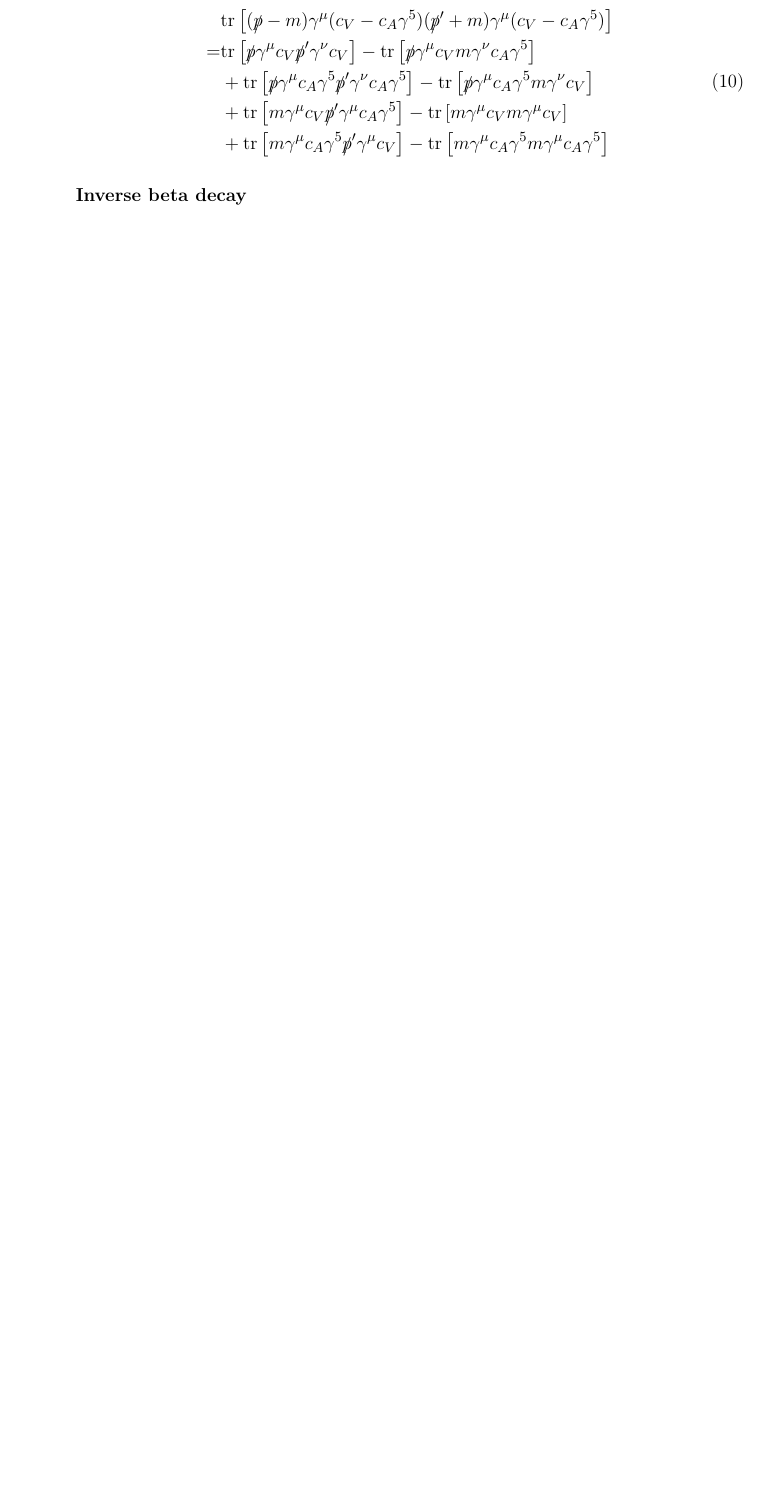
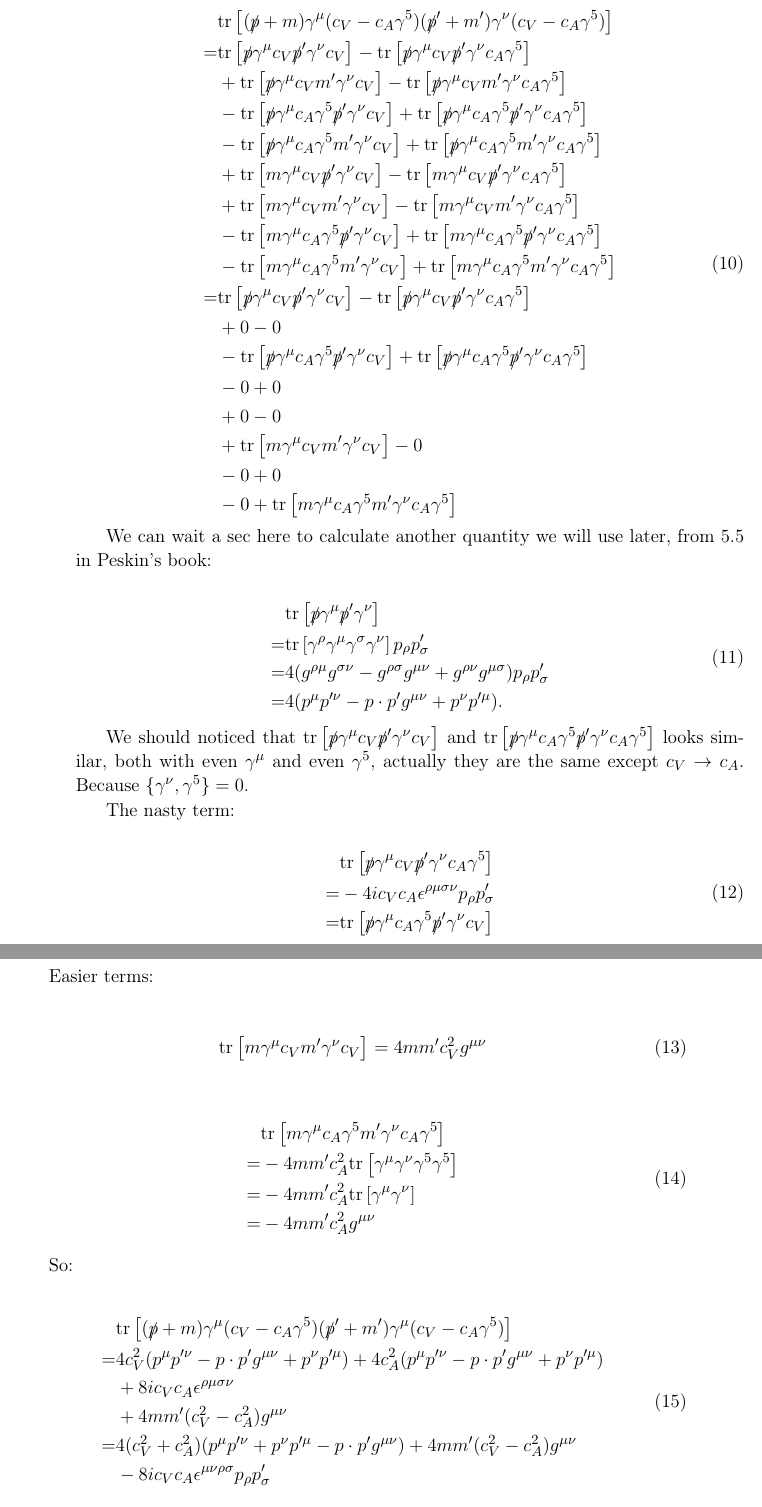
Before and after one commit to dachengx/cross_section, a LaTeX book (note/main.tex, which reads note/neutrino.tex): part of page 9 of 34 before the commit and two parts of pages 9 and 10 of 34 after it, the two joined at a grey line, cut so that both start at the same text, the shorter picture padded with empty space. Compiled offline with pdfLaTeX.

Commit message:
Apply lemma into amplitude

```diff
--- a/note/neutrino.tex
+++ b/note/neutrino.tex
@@ -155,13 +156,84 @@ Similar to 5.2 in Peskin's book,
 Proof a lemma, a useful general case for traces in week interaction:
 
 \eqnum{
-    &\mathrm{tr}\left[(\slashed{p}-m)\gamma^\mu(c_V-c_A\gamma^5)(\slashed{p}^\prime+m)\gamma^\mu(c_V-c_A\gamma^5)\right] \\
+    &\mathrm{tr}\left[(\slashed{p}+m)\gamma^\mu(c_V-c_A\gamma^5)(\slashed{p}^\prime+m^\prime)\gamma^\nu(c_V-c_A\gamma^5)\right] \\
     =& \mathrm{tr}\left[\slashed{p}\gamma^\mu c_V\slashed{p}^\prime\gamma^\nu c_V\right]
-    - \mathrm{tr}\left[\slashed{p}\gamma^\mu c_V m \gamma^\nu c_A\gamma^5\right] \\
-    &+ \mathrm{tr}\left[\slashed{p}\gamma^\mu c_A\gamma^5\slashed{p}^\prime\gamma^\nu c_A\gamma^5\right]
-    - \mathrm{tr}\left[\slashed{p}\gamma^\mu c_A\gamma^5 m \gamma^\nu c_V\right] \\
-    &+ \mathrm{tr}\left[m\gamma^\mu c_V \slashed{p}^\prime\gamma^\mu c_A\gamma^5\right]
-    - \mathrm{tr}\left[m\gamma^\mu c_V m \gamma^\mu c_V\right] \\
-    &+ \mathrm{tr}\left[m\gamma^\mu c_A\gamma^5 \slashed{p}^\prime\gamma^\mu c_V\right]
-    - \mathrm{tr}\left[m\gamma^\mu c_A\gamma^5 m \gamma^\mu c_A\gamma^5\right]
+    - \mathrm{tr}\left[\slashed{p}\gamma^\mu c_V\slashed{p}^\prime\gamma^\nu c_A\gamma^5\right] \\
+    &+ \mathrm{tr}\left[\slashed{p}\gamma^\mu c_V m^\prime \gamma^\nu c_V\right]
+    - \mathrm{tr}\left[\slashed{p}\gamma^\mu c_V m^\prime \gamma^\nu c_A\gamma^5\right] \\
+    &- \mathrm{tr}\left[\slashed{p}\gamma^\mu c_A\gamma^5\slashed{p}^\prime\gamma^\nu c_V\right]
+    + \mathrm{tr}\left[\slashed{p}\gamma^\mu c_A\gamma^5\slashed{p}^\prime\gamma^\nu c_A\gamma^5\right] \\
+    &- \mathrm{tr}\left[\slashed{p}\gamma^\mu c_A\gamma^5 m^\prime \gamma^\nu c_V\right]
+    + \mathrm{tr}\left[\slashed{p}\gamma^\mu c_A\gamma^5 m^\prime \gamma^\nu c_A\gamma^5\right] \\
+    &+ \mathrm{tr}\left[m\gamma^\mu c_V\slashed{p}^\prime\gamma^\nu c_V\right]
+    - \mathrm{tr}\left[m\gamma^\mu c_V\slashed{p}^\prime\gamma^\nu c_A\gamma^5\right] \\
+    &+ \mathrm{tr}\left[m\gamma^\mu c_V m^\prime \gamma^\nu c_V\right]
+    - \mathrm{tr}\left[m\gamma^\mu c_V m^\prime \gamma^\nu c_A\gamma^5\right] \\
+    &- \mathrm{tr}\left[m\gamma^\mu c_A\gamma^5\slashed{p}^\prime\gamma^\nu c_V\right]
+    + \mathrm{tr}\left[m\gamma^\mu c_A\gamma^5\slashed{p}^\prime\gamma^\nu c_A\gamma^5\right] \\
+    &- \mathrm{tr}\left[m\gamma^\mu c_A\gamma^5 m^\prime \gamma^\nu c_V\right]
+    + \mathrm{tr}\left[m\gamma^\mu c_A\gamma^5 m^\prime \gamma^\nu c_A\gamma^5\right] \\
+    =& \mathrm{tr}\left[\slashed{p}\gamma^\mu c_V\slashed{p}^\prime\gamma^\nu c_V\right]
+    - \mathrm{tr}\left[\slashed{p}\gamma^\mu c_V\slashed{p}^\prime\gamma^\nu c_A\gamma^5\right] \\
+    &+ 0
+    - 0 \\
+    &- \mathrm{tr}\left[\slashed{p}\gamma^\mu c_A\gamma^5\slashed{p}^\prime\gamma^\nu c_V\right]
+    + \mathrm{tr}\left[\slashed{p}\gamma^\mu c_A\gamma^5\slashed{p}^\prime\gamma^\nu c_A\gamma^5\right] \\
+    &- 0
+    + 0 \\
+    &+ 0
+    - 0 \\
+    &+ \mathrm{tr}\left[m\gamma^\mu c_V m^\prime \gamma^\nu c_V\right]
+    - 0 \\
+    &- 0
+    + 0 \\
+    &- 0
+    + \mathrm{tr}\left[m\gamma^\mu c_A\gamma^5 m^\prime \gamma^\nu c_A\gamma^5\right]
 }
+
+We can wait a sec here to calculate another quantity we will use later, from 5.5 in Peskin's book:
+
+\eqnum{
+    &\mathrm{tr}\left[\slashed{p}\gamma^\mu \slashed{p}^\prime\gamma^\nu \right] \\
+    =& \mathrm{tr}\left[\gamma^\rho \gamma^\mu \gamma^\sigma \gamma^\nu \right]p_\rho p_\sigma^\prime \\
+    =& 4(g^{\rho\mu}g^{\sigma\nu}-g^{\rho\sigma}g^{\mu\nu}+g^{\rho\nu}g^{\mu\sigma})p_\rho p_\sigma^\prime \\
+    =& 4(p^\mu p^{\prime\nu} - p\cdot p^\prime g^{\mu\nu} + p^\nu p^{\prime\mu}).
+}
+
+We should noticed that $\mathrm{tr}\left[\slashed{p}\gamma^\mu c_V\slashed{p}^\prime\gamma^\nu c_V\right]$
+and $\mathrm{tr}\left[\slashed{p}\gamma^\mu c_A\gamma^5\slashed{p}^\prime\gamma^\nu c_A\gamma^5\right]$ looks similar,
+both with even $\gamma^\mu$ and even $\gamma^5$, actually they are the same except $c_V \rightarrow c_A$.
+Because $\{\gamma^\nu,\gamma^5\}=0$.
+
+The nasty term:
+
+\eqnum{
+    &\mathrm{tr}\left[\slashed{p}\gamma^\mu c_V\slashed{p}^\prime\gamma^\nu c_A\gamma^5\right] \\
+    =& -4i c_V c_A \epsilon^{\rho\mu\sigma\nu}p_\rho p^\prime_\sigma \\
+    =& \mathrm{tr}\left[\slashed{p}\gamma^\mu c_A\gamma^5\slashed{p}^\prime\gamma^\nu c_V\right]
+}
+
+Easier terms:
+
+\eqnum{
+    \mathrm{tr}\left[m\gamma^\mu c_V m^\prime \gamma^\nu c_V\right] = 4m m^\prime c_V^2 g^{\mu\nu}
+}
+
+\eqnum{
+    &\mathrm{tr}\left[m\gamma^\mu c_A\gamma^5 m^\prime \gamma^\nu c_A\gamma^5\right] \\
+    =& -4m m^\prime c_A^2 \mathrm{tr}\left[\gamma^\mu \gamma^\nu \gamma^5 \gamma^5\right] \\
+    =& -4m m^\prime c_A^2 \mathrm{tr}\left[\gamma^\mu \gamma^\nu \right] \\
+    =& -4m m^\prime c_A^2 g^{\mu\nu}
+}
+
+So:
+
+\eqnum{
+    &\mathrm{tr}\left[(\slashed{p}+m)\gamma^\mu(c_V-c_A\gamma^5)(\slashed{p}^\prime+m^\prime)\gamma^\mu(c_V-c_A\gamma^5)\right] \\
+    =& 4c_V^2(p^\mu p^{\prime\nu} - p\cdot p^\prime g^{\mu\nu} + p^\nu p^{\prime\mu})
+    + 4c_A^2(p^\mu p^{\prime\nu} - p\cdot p^\prime g^{\mu\nu} + p^\nu p^{\prime\mu}) \\
+    & +8i c_V c_A \epsilon^{\rho\mu\sigma\nu} \\
+    & +4m m^\prime (c_V^2-c_A^2) g^{\mu\nu} \\
+    =& 4(c_V^2+c_A^2)(p^\mu p^{\prime\nu} + p^\nu p^{\prime\mu} - p\cdot p^\prime g^{\mu\nu})
+    + 4m m^\prime (c_V^2-c_A^2) g^{\mu\nu} \\
+    & -8i c_V c_A \epsilon^{\mu\nu\rho\sigma}p_\rho p^\prime_\sigma
```
Also changed, not shown: note/neutrino.tex (24 more changed lines).
